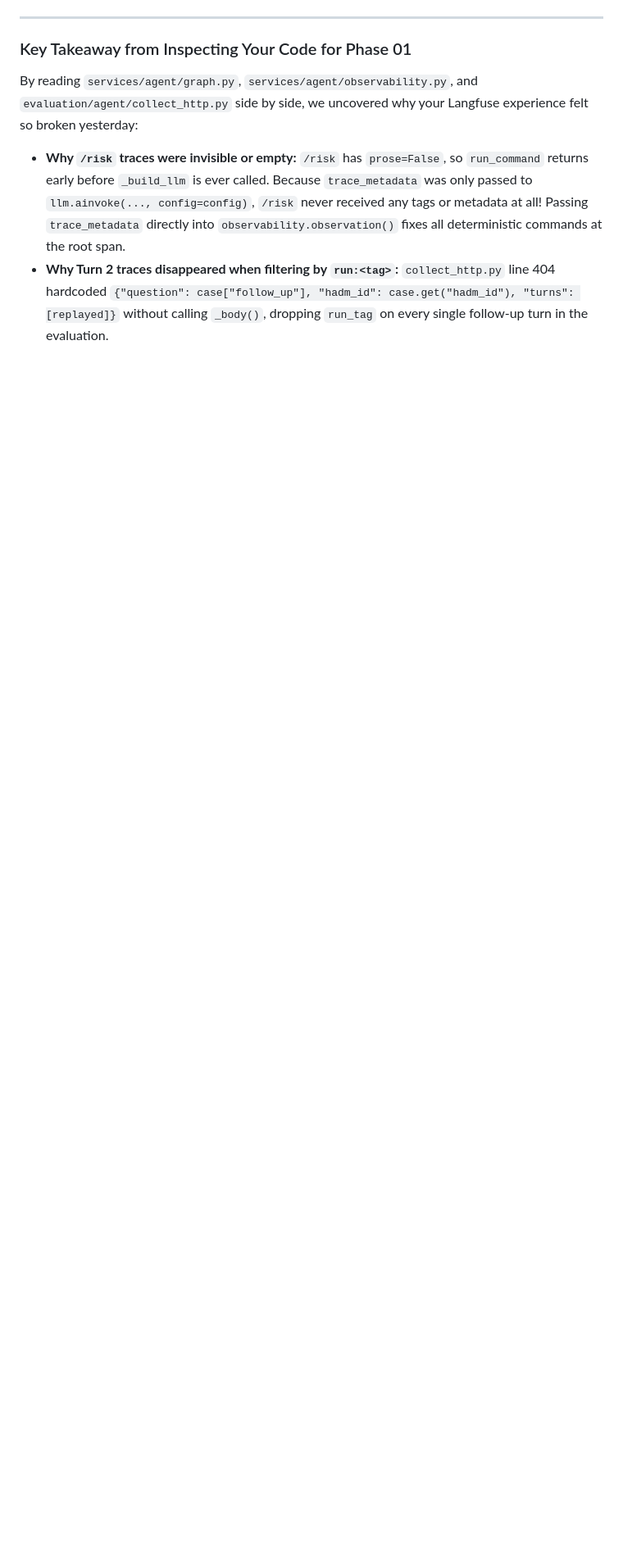
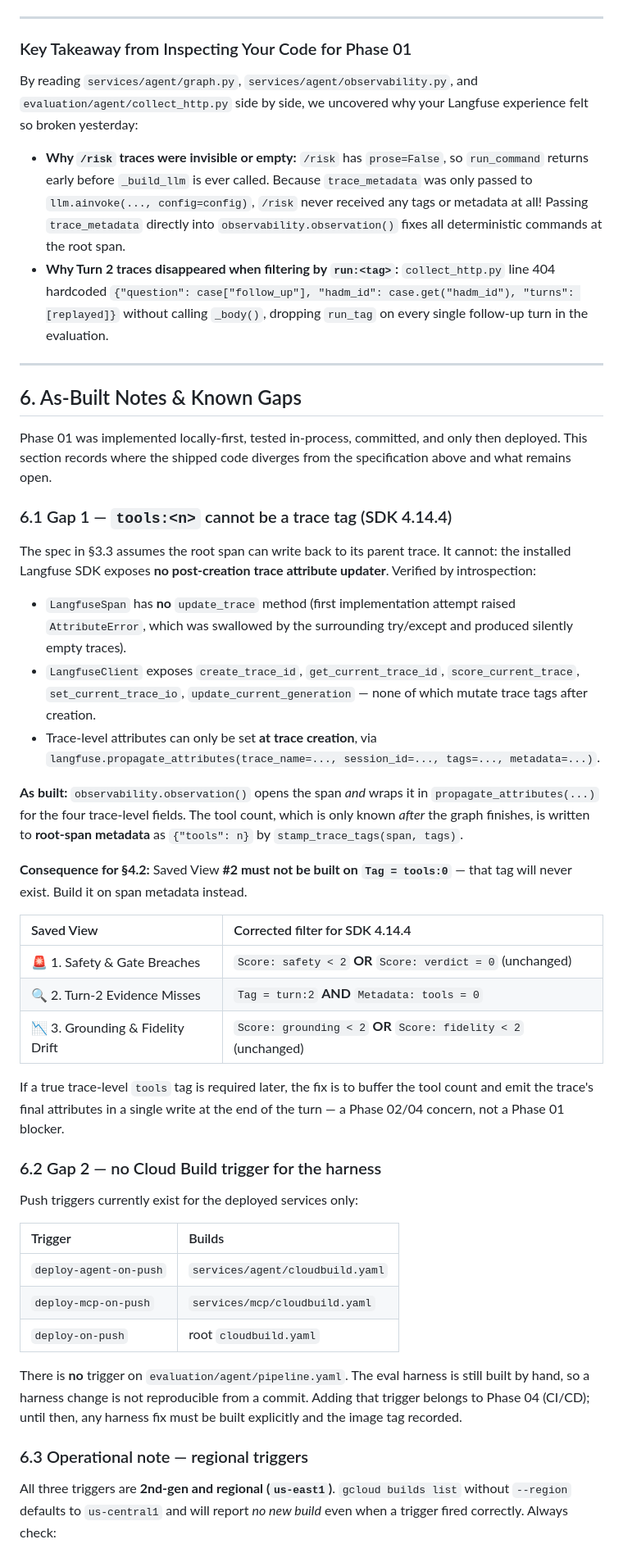
Before and after one commit to DanHerman212/enterprise_clinical_copilot, a Markdown page: docs/agent_evaluation/01_langfuse_contract.md, the part around one of its changes. Shown at 82% size. GitHub-like rendering; blank space fills up the shorter version.

Commit message:
docs(eval): record Phase 01 as-built notes, corrected saved-view filter, known gaps

```diff
--- a/docs/agent_evaluation/01_langfuse_contract.md
+++ b/docs/agent_evaluation/01_langfuse_contract.md
@@ -249,3 +249,45 @@ By reading `services/agent/graph.py`, `services/agent/observability.py`, and `ev
 - **Why `/risk` traces were invisible or empty:** `/risk` has `prose=False`, so `run_command` returns early before `_build_llm` is ever called. Because `trace_metadata` was only passed to `llm.ainvoke(..., config=config)`, `/risk` never received any tags or metadata at all! Passing `trace_metadata` directly into `observability.observation()` fixes all deterministic commands at the root span.
 - **Why Turn 2 traces disappeared when filtering by `run:<tag>`:** `collect_http.py` line 404 hardcoded `{"question": case["follow_up"], "hadm_id": case.get("hadm_id"), "turns": [replayed]}` without calling `_body()`, dropping `run_tag` on every single follow-up turn in the evaluation.
 
+---
+
+## 6. As-Built Notes & Known Gaps
+
+Phase 01 was implemented locally-first, tested in-process, committed, and only then deployed. This section records where the shipped code diverges from the specification above and what remains open.
+
+### 6.1 Gap 1 — `tools:<n>` cannot be a trace tag (SDK 4.14.4)
+
+The spec in §3.3 assumes the root span can write back to its parent trace. It cannot: the installed Langfuse SDK exposes **no post-creation trace attribute updater**. Verified by introspection:
+
+- `LangfuseSpan` has **no** `update_trace` method (first implementation attempt raised `AttributeError`, which was swallowed by the surrounding try/except and produced silently empty traces).
+- `LangfuseClient` exposes `create_trace_id`, `get_current_trace_id`, `score_current_trace`, `set_current_trace_io`, `update_current_generation` — none of which mutate trace tags after creation.
+- Trace-level attributes can only be set **at trace creation**, via `langfuse.propagate_attributes(trace_name=..., session_id=..., tags=..., metadata=...)`.
+
+**As built:** `observability.observation()` opens the span *and* wraps it in `propagate_attributes(...)` for the four trace-level fields. The tool count, which is only known *after* the graph finishes, is written to **root-span metadata** as `{"tools": n}` by `stamp_trace_tags(span, tags)`.
+
+**Consequence for §4.2:** Saved View **#2 must not be built on `Tag = tools:0`** — that tag will never exist. Build it on span metadata instead.
+
+| Saved View | Corrected filter for SDK 4.14.4 |
+| :--- | :--- |
+| 🚨 1. Safety & Gate Breaches | `Score: safety < 2` **OR** `Score: verdict = 0` (unchanged) |
+| 🔍 2. Turn-2 Evidence Misses | `Tag = turn:2` **AND** `Metadata: tools = 0` |
+| 📉 3. Grounding & Fidelity Drift | `Score: grounding < 2` **OR** `Score: fidelity < 2` (unchanged) |
+
+If a true trace-level `tools` tag is required later, the fix is to buffer the tool count and emit the trace's final attributes in a single write at the end of the turn — a Phase 02/04 concern, not a Phase 01 blocker.
+
+### 6.2 Gap 2 — no Cloud Build trigger for the harness
+
+Push triggers currently exist for the deployed services only:
+
+| Trigger | Builds |
+| :--- | :--- |
+| `deploy-agent-on-push` | `services/agent/cloudbuild.yaml` |
+| `deploy-mcp-on-push` | `services/mcp/cloudbuild.yaml` |
+| `deploy-on-push` | root `cloudbuild.yaml` |
+
+There is **no** trigger on `evaluation/agent/pipeline.yaml`. The eval harness is still built by hand, so a harness change is not reproducible from a commit. Adding that trigger belongs to Phase 04 (CI/CD); until then, any harness fix must be built explicitly and the image tag recorded.
+
+### 6.3 Operational note — regional triggers
+
+All three triggers are **2nd-gen and regional (`us-east1`)**. `gcloud builds list` without `--region` defaults to `us-central1` and will report *no new build* even when a trigger fired correctly. Always check:
+
```
Also changed, not shown: other parts of docs/agent_evaluation/01_langfuse_contract.md (+24 -0 lines).
